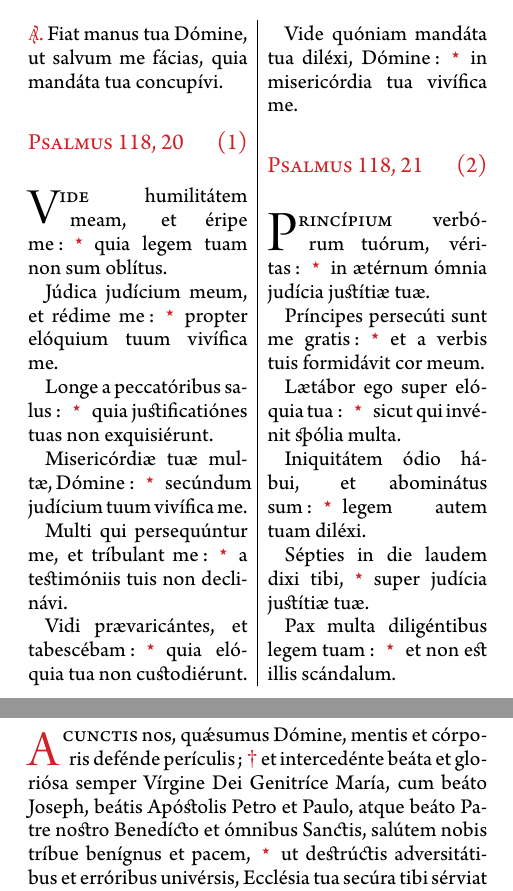
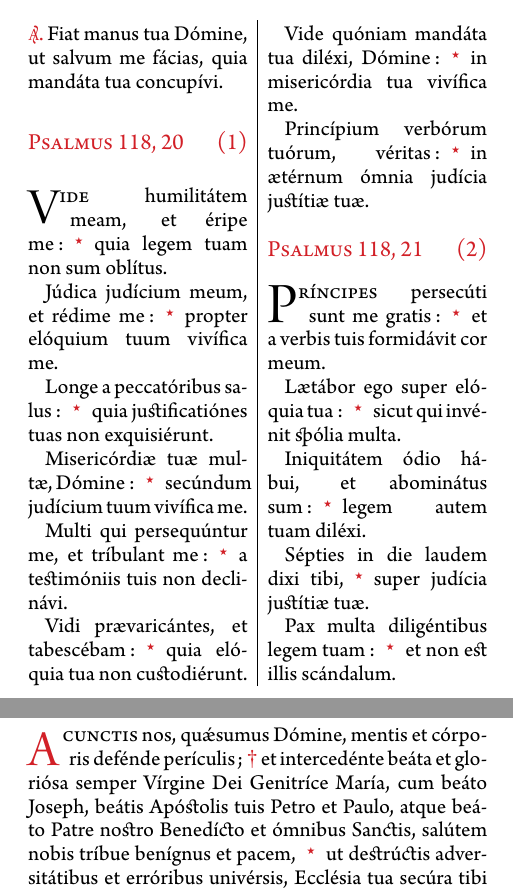
Before and after one commit to BrRoman/liturgie, a LaTeX document (Livrets promenade/livret.tex): two parts of pages 4 and 10 of 10, joined at a grey line, cut so that both start at the same text. The pictures show the PDF file Livrets promenade/livret.pdf that the author committed with the source.

Commit message:
Livret promenade: corrections.

```diff
--- a/Livrets promenade/livret.tex
+++ b/Livrets promenade/livret.tex
@@ -555,14 +555,13 @@ Vidi prævaricántes, et tabescébam\thinspace:\GreStarNbsp quia elóquia tua no
 
 Vide quóniam mandáta tua diléxi, Dómine\thinspace:\GreStarNbsp in misericórdia tua vivífica me.
 
+Princípium verbórum tuórum, véritas\thinspace:\GreStarNbsp in ætérnum ómnia judícia justítiæ tuæ.
 
 \TitreC{Psalmus 118, 21\hfill(2)}
 
 \Normal
 
-\DropCapBlack{P}{rincípium}{0}{0} verbórum tuórum, véritas\thinspace:\GreStarNbsp in ætérnum ómnia judícia justítiæ tuæ.
-
-Príncipes persecúti sunt me gratis\thinspace:\GreStarNbsp et a verbis tuis formidávit cor meum.
+\DropCapBlack{P}{ríncipes}{0}{0} persecúti sunt me gratis\thinspace:\GreStarNbsp et a verbis tuis formidávit cor meum.
 
 Lætábor ego super elóquia tua\thinspace:\GreStarNbsp sicut qui invénit spólia multa.
 
@@ -867,6 +866,6 @@ Et vídeas fílios filiórum tuórum,\GreStarNbsp pacem super Israel.
 
 \vspace{0.5cm}
 
-\DropCapRed{A}{ cunctis}{0}{0} nos, quǽsumus Dómine, mentis et córporis defénde perículis~; Þ et intercedénte beáta et gloriósa semper Vírgine Dei Genitríce María, cum beáto Joseph, beátis Apóstolis Petro et Paulo, atque beáto Patre nostro Benedícto et ómnibus Sanctis, salútem nobis tríbue benígnus et pacem,\GreStarNbsp ut destrúctis adversitátibus et erróribus univérsis, Ecclésia tua secúra tibi sérviat libertáte. Per eúmdem.
+\DropCapRed{A}{ cunctis}{0}{0} nos, quǽsumus Dómine, mentis et córporis defénde perículis~; Þ et intercedénte beáta et gloriósa semper Vírgine Dei Genitríce María, cum beáto Joseph, beátis Apóstolis tuis Petro et Paulo, atque beáto Patre nostro Benedícto et ómnibus Sanctis, salútem nobis tríbue benígnus et pacem,\GreStarNbsp ut destrúctis adversitátibus et erróribus univérsis, Ecclésia tua secúra tibi sérviat libertáte. Per eúmdem.
 
 \end{document}
```
Also changed, not shown: Livrets promenade/livret.pdf.
